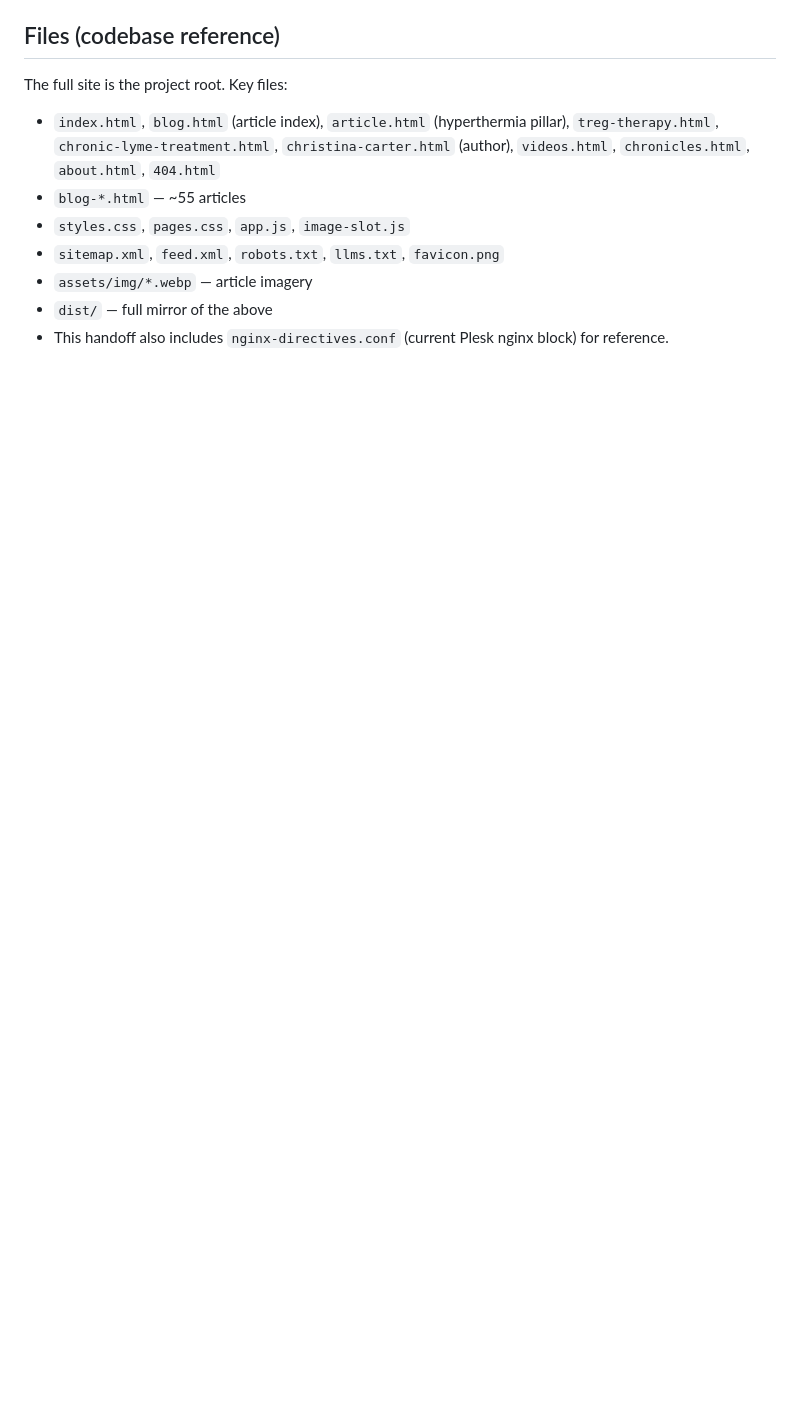
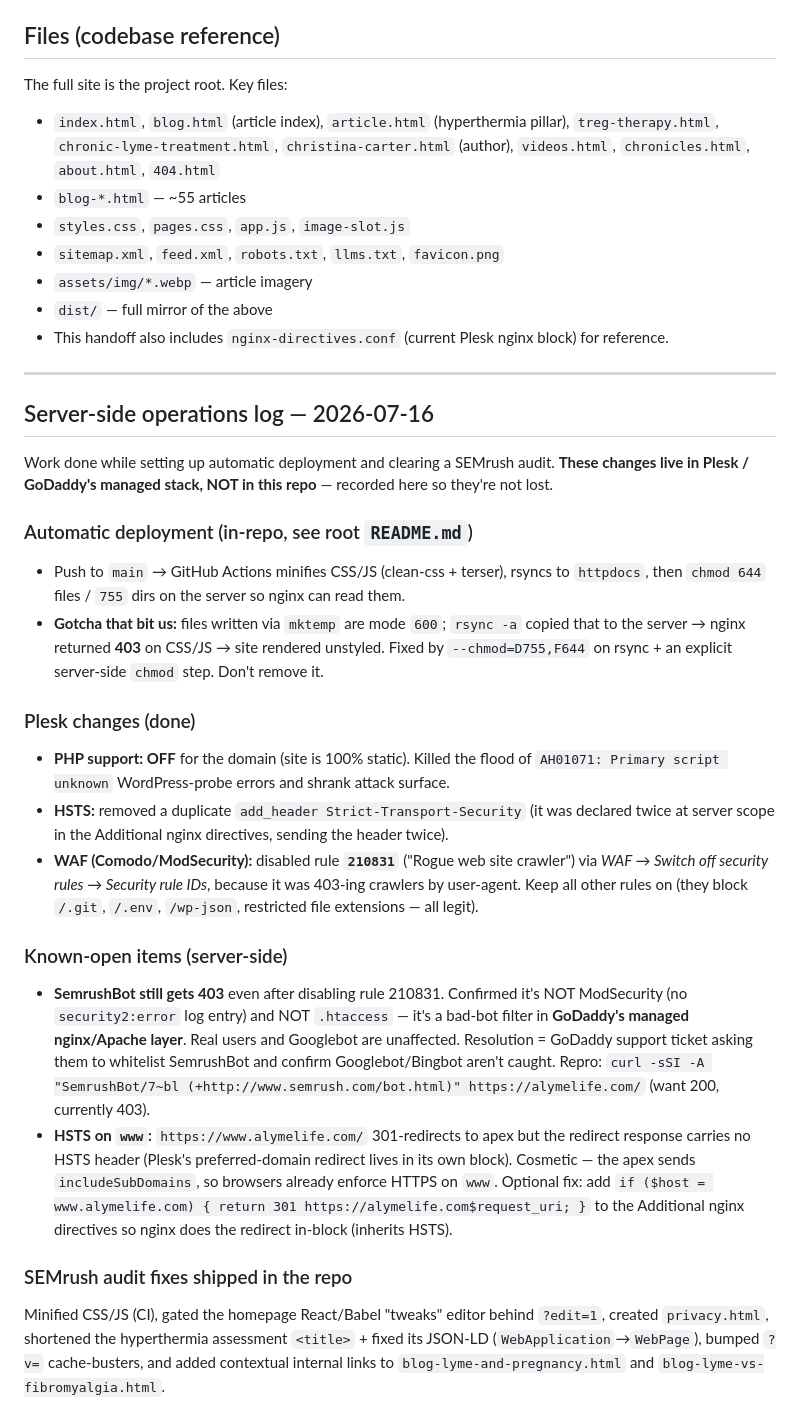
Before and after one commit to lpmoon007/A-Lyme-Life-Website, a Markdown page: docs/handoff.md, the part around the change. Drawn GitHub-style; blank space fills up the shorter version.

Commit message:
docs: record 2026-07-16 server-side operations runbook
Capture the Plesk/GoDaddy-managed changes made alongside the deploy setup and
SEMrush audit fixes: PHP disabled, duplicate HSTS removed, Comodo WAF rule
210831 disabled, and the two known-open server-side items (SemrushBot 403 via
GoDaddy's managed bot filter → support ticket; www-redirect HSTS is cosmetic).

Co-Authored-By: Claude Opus 4.8 <noreply@anthropic.com>
Claude-Session: https://claude.ai/code/session_0147C8brWaCjPDSG4Vf6wbng

```diff
--- a/docs/handoff.md
+++ b/docs/handoff.md
@@ -77,3 +77,47 @@ The full site is the project root. Key files:
 - `assets/img/*.webp` — article imagery
 - `dist/` — full mirror of the above
 - This handoff also includes `nginx-directives.conf` (current Plesk nginx block) for reference.
+
+---
+
+## Server-side operations log — 2026-07-16
+
+Work done while setting up automatic deployment and clearing a SEMrush audit.
+**These changes live in Plesk / GoDaddy's managed stack, NOT in this repo** — recorded here so they're not lost.
+
+### Automatic deployment (in-repo, see root `README.md`)
+- Push to `main` → GitHub Actions minifies CSS/JS (clean-css + terser), rsyncs to
+  `httpdocs`, then `chmod 644` files / `755` dirs on the server so nginx can read them.
+- **Gotcha that bit us:** files written via `mktemp` are mode `600`; `rsync -a` copied
+  that to the server → nginx returned **403** on CSS/JS → site rendered unstyled. Fixed
+  by `--chmod=D755,F644` on rsync + an explicit server-side `chmod` step. Don't remove it.
+
+### Plesk changes (done)
+- **PHP support: OFF** for the domain (site is 100% static). Killed the flood of
+  `AH01071: Primary script unknown` WordPress-probe errors and shrank attack surface.
+- **HSTS:** removed a duplicate `add_header Strict-Transport-Security` (it was declared
+  twice at server scope in the Additional nginx directives, sending the header twice).
+- **WAF (Comodo/ModSecurity):** disabled rule **`210831`** ("Rogue web site crawler")
+  via *WAF → Switch off security rules → Security rule IDs*, because it was 403-ing
+  crawlers by user-agent. Keep all other rules on (they block `/.git`, `/.env`,
+  `/wp-json`, restricted file extensions — all legit).
+
+### Known-open items (server-side)
+- **SemrushBot still gets 403** even after disabling rule 210831. Confirmed it's NOT
+  ModSecurity (no `security2:error` log entry) and NOT `.htaccess` — it's a bad-bot
+  filter in **GoDaddy's managed nginx/Apache layer**. Real users and Googlebot are
+  unaffected. Resolution = GoDaddy support ticket asking them to whitelist SemrushBot
+  and confirm Googlebot/Bingbot aren't caught. Repro:
+  `curl -sSI -A "SemrushBot/7~bl (+http://www.semrush.com/bot.html)" https://alymelife.com/`
+  (want 200, currently 403).
+- **HSTS on `www`:** `https://www.alymelife.com/` 301-redirects to apex but the redirect
+  response carries no HSTS header (Plesk's preferred-domain redirect lives in its own
+  block). Cosmetic — the apex sends `includeSubDomains`, so browsers already enforce
+  HTTPS on `www`. Optional fix: add `if ($host = www.alymelife.com) { return 301 https://alymelife.com$request_uri; }`
+  to the Additional nginx directives so nginx does the redirect in-block (inherits HSTS).
+
+### SEMrush audit fixes shipped in the repo
+Minified CSS/JS (CI), gated the homepage React/Babel "tweaks" editor behind `?edit=1`,
+created `privacy.html`, shortened the hyperthermia assessment `<title>` + fixed its
+JSON-LD (`WebApplication`→`WebPage`), bumped `?v=` cache-busters, and added contextual
+internal links to `blog-lyme-and-pregnancy.html` and `blog-lyme-vs-fibromyalgia.html`.
```
